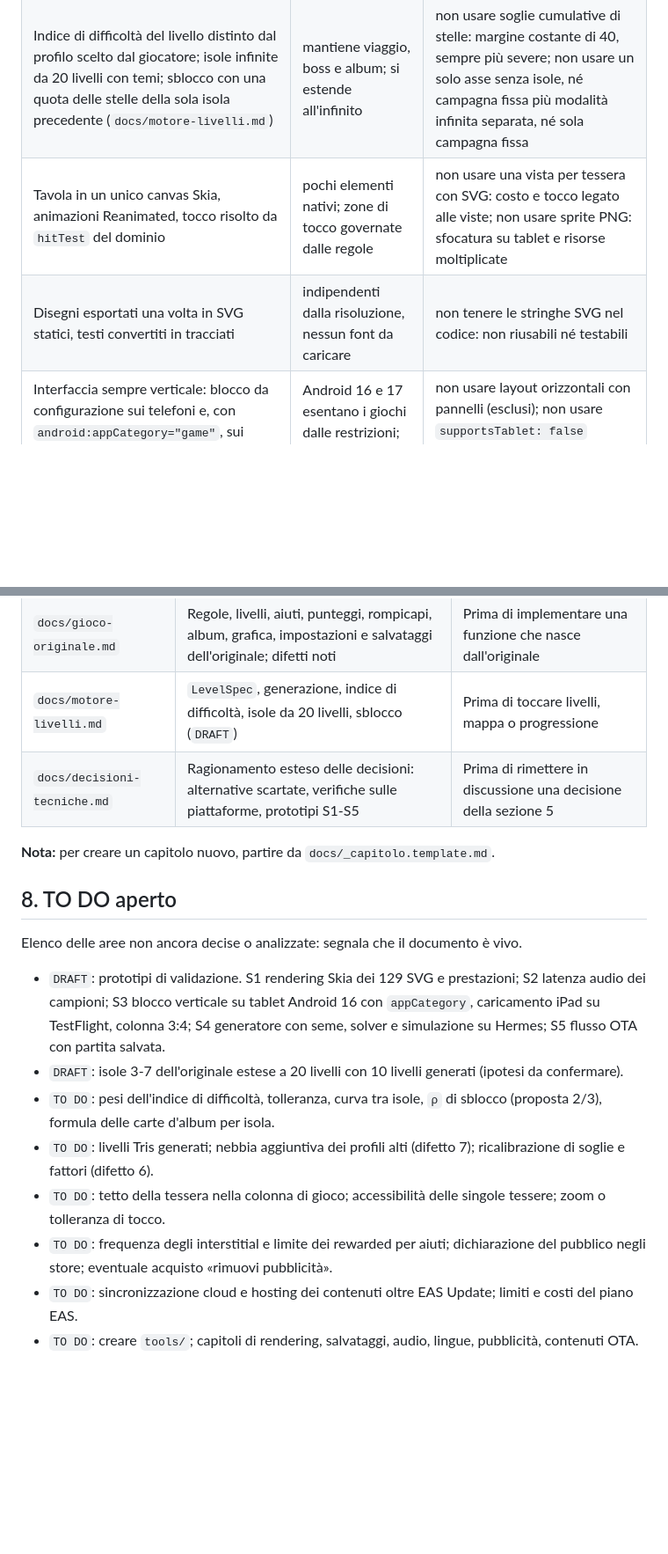
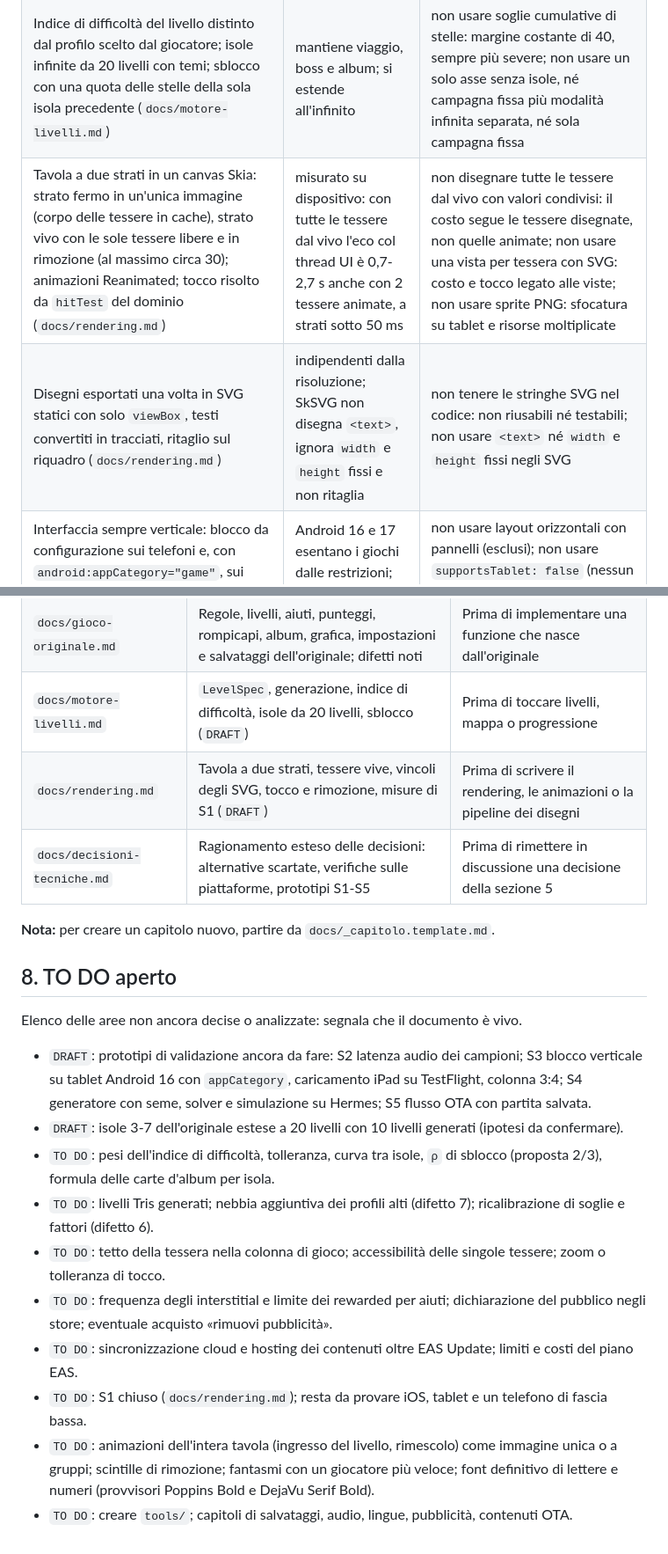
Before and after one commit to luigiscialpi/Majoa-Mahjong, a Markdown page: README.md, 2 parts joined by grey strips. Shown at 88% size. Rendered like a GitHub page; blank space fills up the shorter version.

Commit message:
docs: esiti di S1 e capitolo sul rendering

```diff
--- a/README.md
+++ b/README.md
@@ -104,8 +105,8 @@ Ogni scelta che condiziona il progetto ha una riga: cosa vale oggi, perché, e c
 | Quattro livelli; dominio puro con stato immutabile (`applyMove(stato, mossa)`) | logica testabile senza dispositivo | non mettere logica nei componenti: non testabile senza renderer |
 | Livelli descritti da `LevelSpec`, generati con PRNG con seme; campagna dell'originale esportata in JSON | livelli infiniti, test deterministici, porting fedele e verificabile | non usare `Math.random()` senza seme: livelli non riproducibili e risolvibilità non verificabile |
 | Indice di difficoltà del livello distinto dal profilo scelto dal giocatore; isole infinite da 20 livelli con temi; sblocco con una quota delle stelle della sola isola precedente (`docs/motore-livelli.md`) | mantiene viaggio, boss e album; si estende all'infinito | non usare soglie cumulative di stelle: margine costante di 40, sempre più severe; non usare un solo asse senza isole, né campagna fissa più modalità infinita separata, né sola campagna fissa |
-| Tavola in un unico canvas Skia, animazioni Reanimated, tocco risolto da `hitTest` del dominio | pochi elementi nativi; zone di tocco governate dalle regole | non usare una vista per tessera con SVG: costo e tocco legato alle viste; non usare sprite PNG: sfocatura su tablet e risorse moltiplicate |
-| Disegni esportati una volta in SVG statici, testi convertiti in tracciati | indipendenti dalla risoluzione, nessun font da caricare | non tenere le stringhe SVG nel codice: non riusabili né testabili |
+| Tavola a due strati in un canvas Skia: strato fermo in un'unica immagine (corpo delle tessere in cache), strato vivo con le sole tessere libere e in rimozione (al massimo circa 30); animazioni Reanimated; tocco risolto da `hitTest` del dominio (`docs/rendering.md`) | misurato su dispositivo: con tutte le tessere dal vivo l'eco col thread UI è 0,7-2,7 s anche con 2 tessere animate, a strati sotto 50 ms | non disegnare tutte le tessere dal vivo con valori condivisi: il costo segue le tessere disegnate, non quelle animate; non usare una vista per tessera con SVG: costo e tocco legato alle viste; non usare sprite PNG: sfocatura su tablet e risorse moltiplicate |
+| Disegni esportati una volta in SVG statici con solo `viewBox`, testi convertiti in tracciati, ritaglio sul riquadro (`docs/rendering.md`) | indipendenti dalla risoluzione; SkSVG non disegna `<text>`, ignora `width` e `height` fissi e non ritaglia | non tenere le stringhe SVG nel codice: non riusabili né testabili; non usare `<text>` né `width` e `height` fissi negli SVG |
 | Interfaccia sempre verticale: blocco da configurazione sui telefoni e, con `android:appCategory="game"`, sui tablet Android; su iPad tutte le orientazioni dichiarate e colonna di gioco centrata (rapporto massimo 3:4) | Android 16 e 17 esentano i giochi dalle restrizioni; iPadOS 26 non garantisce il blocco | non usare layout orizzontali con pannelli (esclusi); non usare `supportsTablet: false` (nessun supporto tablet); non usare `UIRequiresFullScreen` (deprecata) |
 | Salvataggi in SQLite (`expo-sqlite`): transazioni, migrazioni, partita ricostruibile da spec, seme e mosse con hash della tavola; conferma prima di sostituire; reset transazionale | atomicità, versioni, progresso illimitato; corregge i difetti 1, 3 e 5 dell'originale | non usare MMKV, AsyncStorage o file JSON: niente transazioni né schema; non usare Realm o WatermelonDB: eccessivi |
 | Effetti come campioni con `expo-audio`; vibrazione con `expo-haptics` | funzionano in Expo Go; risorse sostituibili | non usare `react-native-audio-api` come prima scelta: modulo nativo e dipendenza più giovane (piano B se la latenza è alta) |
@@ -141,6 +143,7 @@ Ogni capitolo spiega un'area in modo tecnico e aggiornato allo stato attuale. I
 | `docs/linee-guida-codice.md` | Principi di codice con esempi | Prima di scrivere codice |
 | `docs/gioco-originale.md` | Regole, livelli, aiuti, punteggi, rompicapi, album, grafica, impostazioni e salvataggi dell'originale; difetti noti | Prima di implementare una funzione che nasce dall'originale |
 | `docs/motore-livelli.md` | `LevelSpec`, generazione, indice di difficoltà, isole da 20 livelli, sblocco (`DRAFT`) | Prima di toccare livelli, mappa o progressione |
+| `docs/rendering.md` | Tavola a due strati, tessere vive, vincoli degli SVG, tocco e rimozione, misure di S1 (`DRAFT`) | Prima di scrivere il rendering, le animazioni o la pipeline dei disegni |
 | `docs/decisioni-tecniche.md` | Ragionamento esteso delle decisioni: alternative scartate, verifiche sulle piattaforme, prototipi S1-S5 | Prima di rimettere in discussione una decisione della sezione 5 |
 
 **Nota:** per creare un capitolo nuovo, partire da `docs/_capitolo.template.md`.
@@ -149,11 +152,13 @@ Ogni capitolo spiega un'area in modo tecnico e aggiornato allo stato attuale. I
 
 Elenco delle aree non ancora decise o analizzate: segnala che il documento è vivo.
 
-- `DRAFT`: prototipi di validazione. S1 rendering Skia dei 129 SVG e prestazioni; S2 latenza audio dei campioni; S3 blocco verticale su tablet Android 16 con `appCategory`, caricamento iPad su TestFlight, colonna 3:4; S4 generatore con seme, solver e simulazione su Hermes; S5 flusso OTA con partita salvata.
+- `DRAFT`: prototipi di validazione ancora da fare: S2 latenza audio dei campioni; S3 blocco verticale su tablet Android 16 con `appCategory`, caricamento iPad su TestFlight, colonna 3:4; S4 generatore con seme, solver e simulazione su Hermes; S5 flusso OTA con partita salvata.
 - `DRAFT`: isole 3-7 dell'originale estese a 20 livelli con 10 livelli generati (ipotesi da confermare).
 - `TO DO`: pesi dell'indice di difficoltà, tolleranza, curva tra isole, `ρ` di sblocco (proposta 2/3), formula delle carte d'album per isola.
 - `TO DO`: livelli Tris generati; nebbia aggiuntiva dei profili alti (difetto 7); ricalibrazione di soglie e fattori (difetto 6).
 - `TO DO`: tetto della tessera nella colonna di gioco; accessibilità delle singole tessere; zoom o tolleranza di tocco.
 - `TO DO`: frequenza degli interstitial e limite dei rewarded per aiuti; dichiarazione del pubblico negli store; eventuale acquisto «rimuovi pubblicità».
 - `TO DO`: sincronizzazione cloud e hosting dei contenuti oltre EAS Update; limiti e costi del piano EAS.
-- `TO DO`: creare `tools/`; capitoli di rendering, salvataggi, audio, lingue, pubblicità, contenuti OTA.
+- `TO DO`: S1 chiuso (`docs/rendering.md`); resta da provare iOS, tablet e un telefono di fascia bassa.
+- `TO DO`: animazioni dell'intera tavola (ingresso del livello, rimescolo) come immagine unica o a gruppi; scintille di rimozione; fantasmi con un giocatore più veloce; font definitivo di lettere e numeri (provvisori Poppins Bold e DejaVu Serif Bold).
+- `TO DO`: creare `tools/`; capitoli di salvataggi, audio, lingue, pubblicità, contenuti OTA.
```
Also changed, not shown: other parts of README.md (+5 -3 lines), docs/decisioni-tecniche.md (+1 -1 lines), docs/rendering.md (added, +84 -0 lines).
